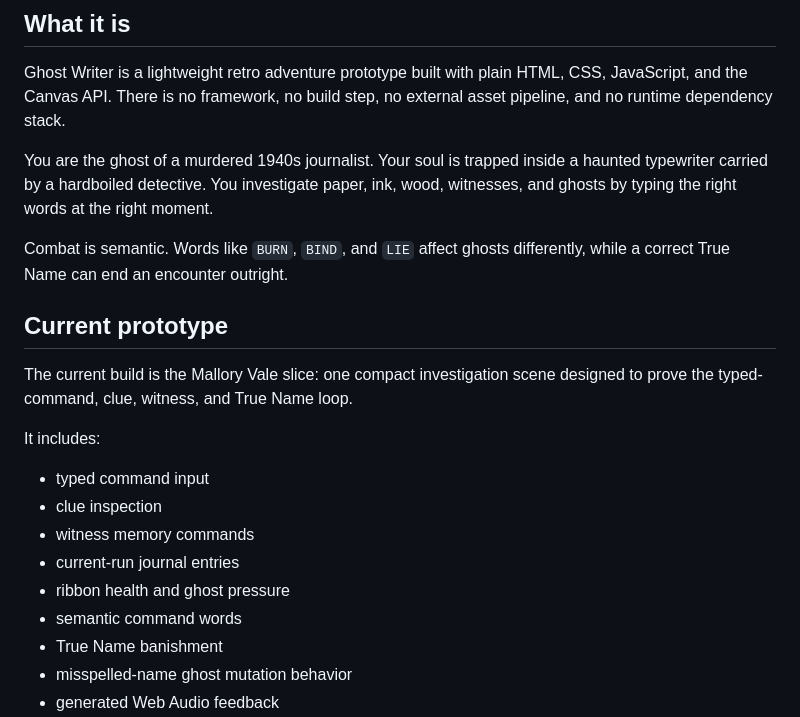
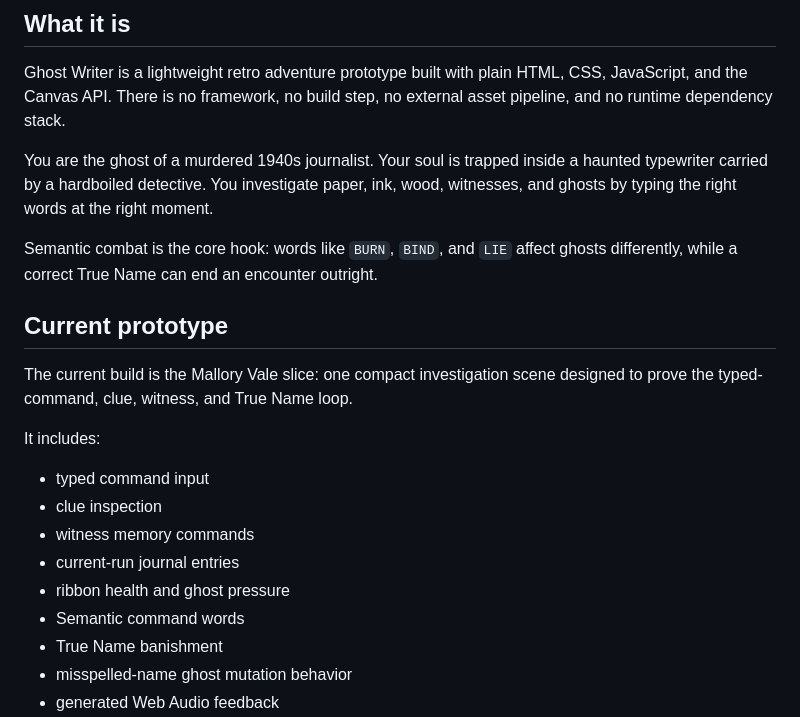
Before and after one commit to billybox1926-jpg/Ghost-Writer, a Markdown page: README.md, the part around the change. Rendered like a GitHub page.

Commit message:
docs: restore Semantic README smoke marker

```diff
--- a/README.md
+++ b/README.md
@@ -16,7 +16,7 @@ Ghost Writer is a lightweight retro adventure prototype built with plain HTML, C
 
 You are the ghost of a murdered 1940s journalist. Your soul is trapped inside a haunted typewriter carried by a hardboiled detective. You investigate paper, ink, wood, witnesses, and ghosts by typing the right words at the right moment.
 
-Combat is semantic. Words like `BURN`, `BIND`, and `LIE` affect ghosts differently, while a correct True Name can end an encounter outright.
+Semantic combat is the core hook: words like `BURN`, `BIND`, and `LIE` affect ghosts differently, while a correct True Name can end an encounter outright.
 
 ## Current prototype
 
@@ -29,7 +29,7 @@ It includes:
 - witness memory commands
 - current-run journal entries
 - ribbon health and ghost pressure
-- semantic command words
+- Semantic command words
 - True Name banishment
 - misspelled-name ghost mutation behavior
 - generated Web Audio feedback
```
